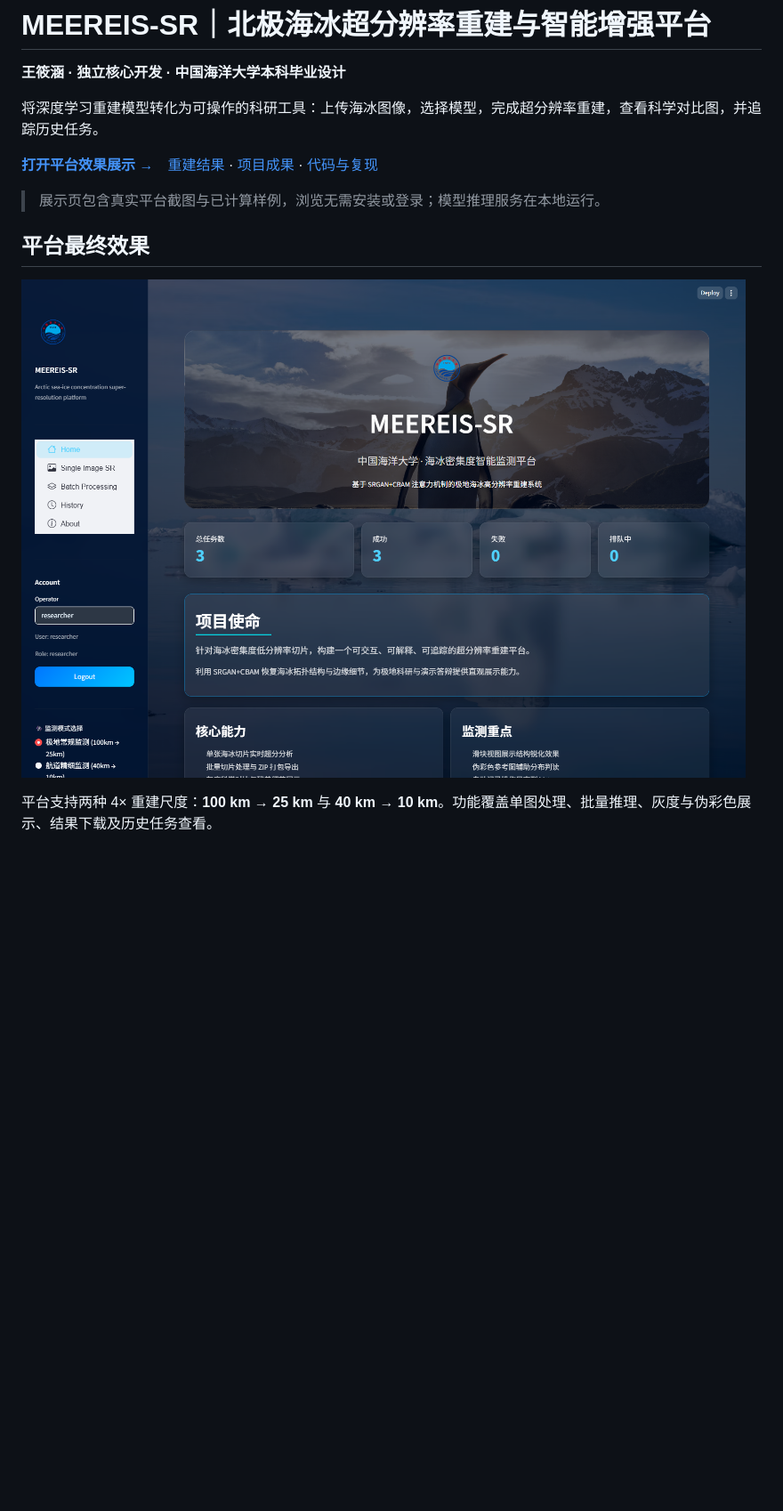
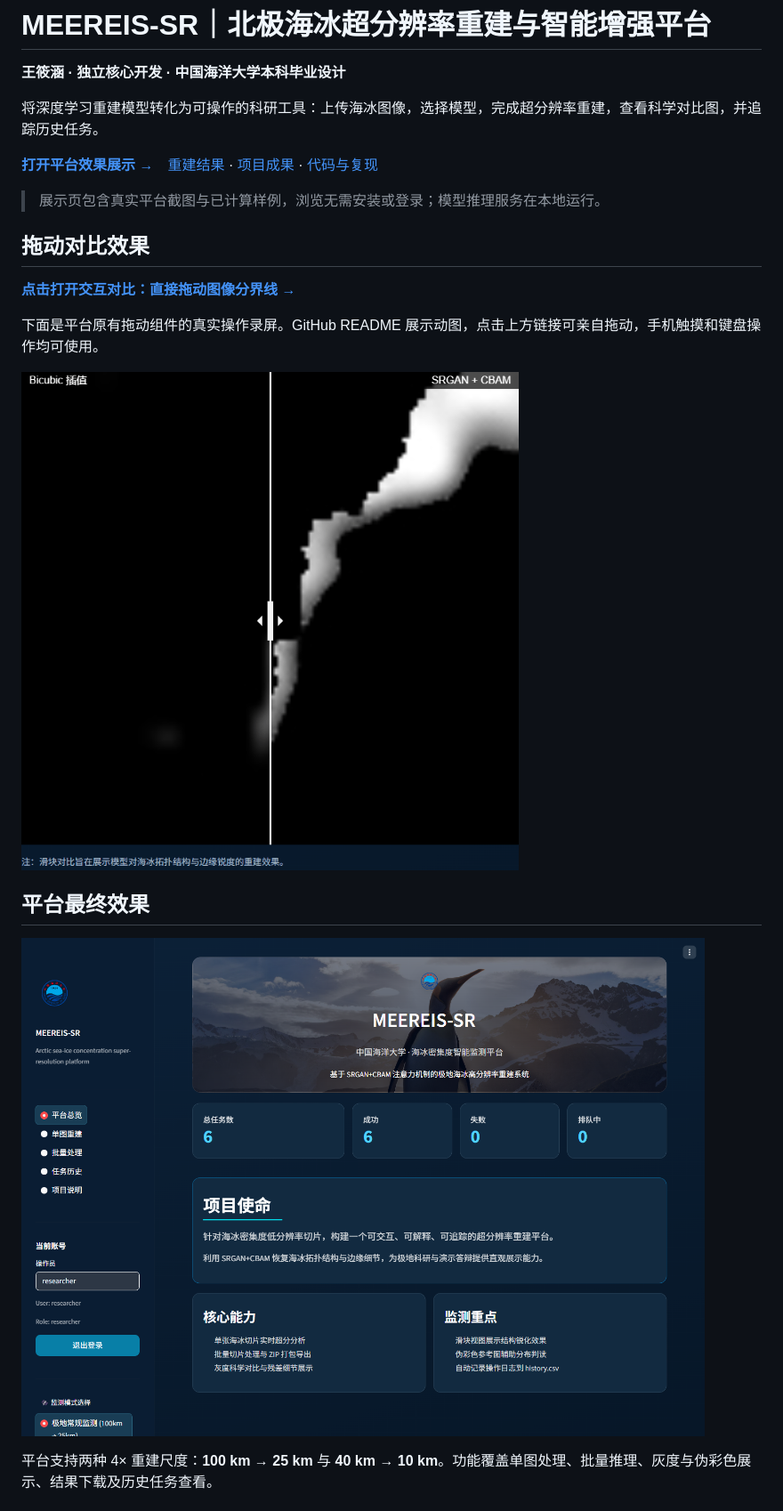
Before and after one commit to wxh042/meereis-sr, a Markdown page: README.md, the part around the change. Shown at 89% size. Rendered like a GitHub page; pictures changed too: docs/screenshots/home.png, docs/screenshots/slider-demo.gif (added); blank space fills up the shorter version.

```diff
--- a/README.md
+++ b/README.md
@@ -7,6 +7,14 @@
 **[打开平台效果展示 →](https://wxh042.github.io/meereis-sr/)**　[重建结果](#重建与分析) · [项目成果](#实验结果) · [代码与复现](#代码与复现)
 
 > 展示页包含真实平台截图与已计算样例，浏览无需安装或登录；模型推理服务在本地运行。
+
+## 拖动对比效果
+
+**[点击打开交互对比：直接拖动图像分界线 →](https://wxh042.github.io/meereis-sr/)**
+
+下面是平台原有拖动组件的真实操作录屏。GitHub README 展示动图，点击上方链接可亲自拖动，手机触摸和键盘操作均可使用。
+
+![平台真实拖动对比效果](docs/screenshots/slider-demo.gif)
 
 ## 平台最终效果
 
```
Also changed, not shown: docs/screenshots/batch.png, docs/screenshots/history-detail.png, docs/screenshots/result-detail.png, 2 other files.
